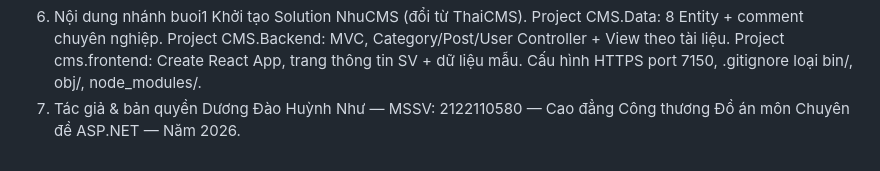
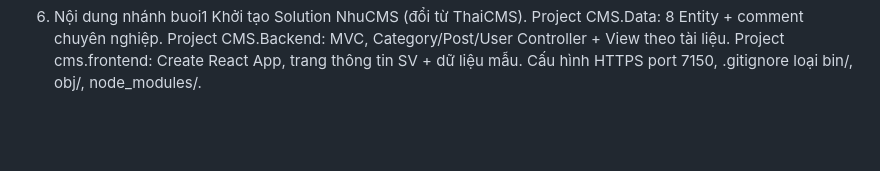
Before and after one commit to huynhtram03/HuynhTramCMS_Solution, a Markdown page: README.md, the part around the change. Drawn GitHub-style; blank space fills up the shorter version.

Commit message:
Remove author and copyright section from README
Removed author and copyright information from README.

```diff
--- a/README.md
+++ b/README.md
@@ -104,6 +104,3 @@ Project CMS.Data: 8 Entity + comment chuyên nghiệp.
 Project CMS.Backend: MVC, Category/Post/User Controller + View theo tài liệu.
 Project cms.frontend: Create React App, trang thông tin SV + dữ liệu mẫu.
 Cấu hình HTTPS port 7150, .gitignore loại bin/, obj/, node_modules/.
-7. Tác giả & bản quyền
-Dương Đào Huỳnh Như — MSSV: 2122110580 — Cao đẳng Công thương
-Đồ án môn Chuyên đề ASP.NET — Năm 2026.
```
